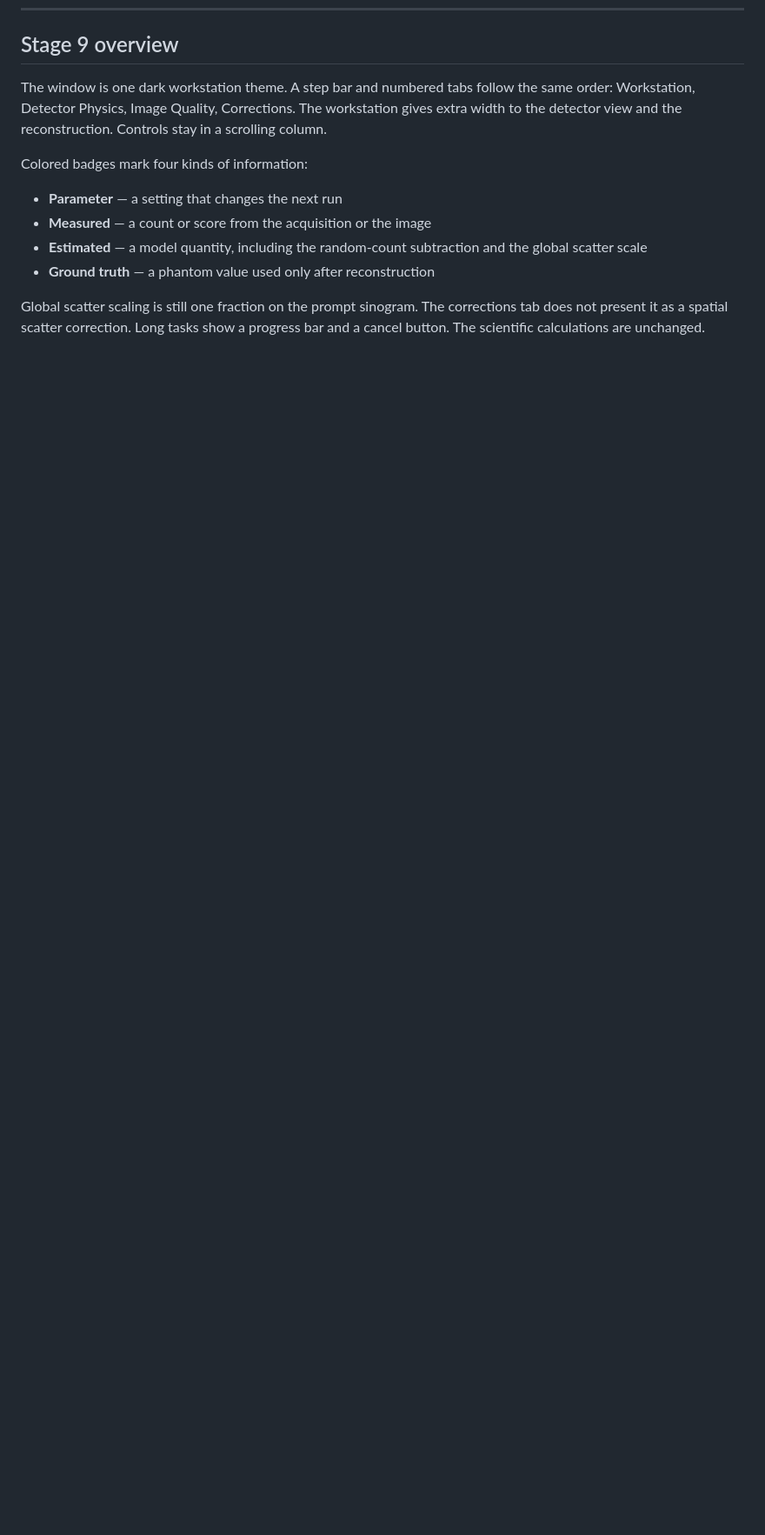
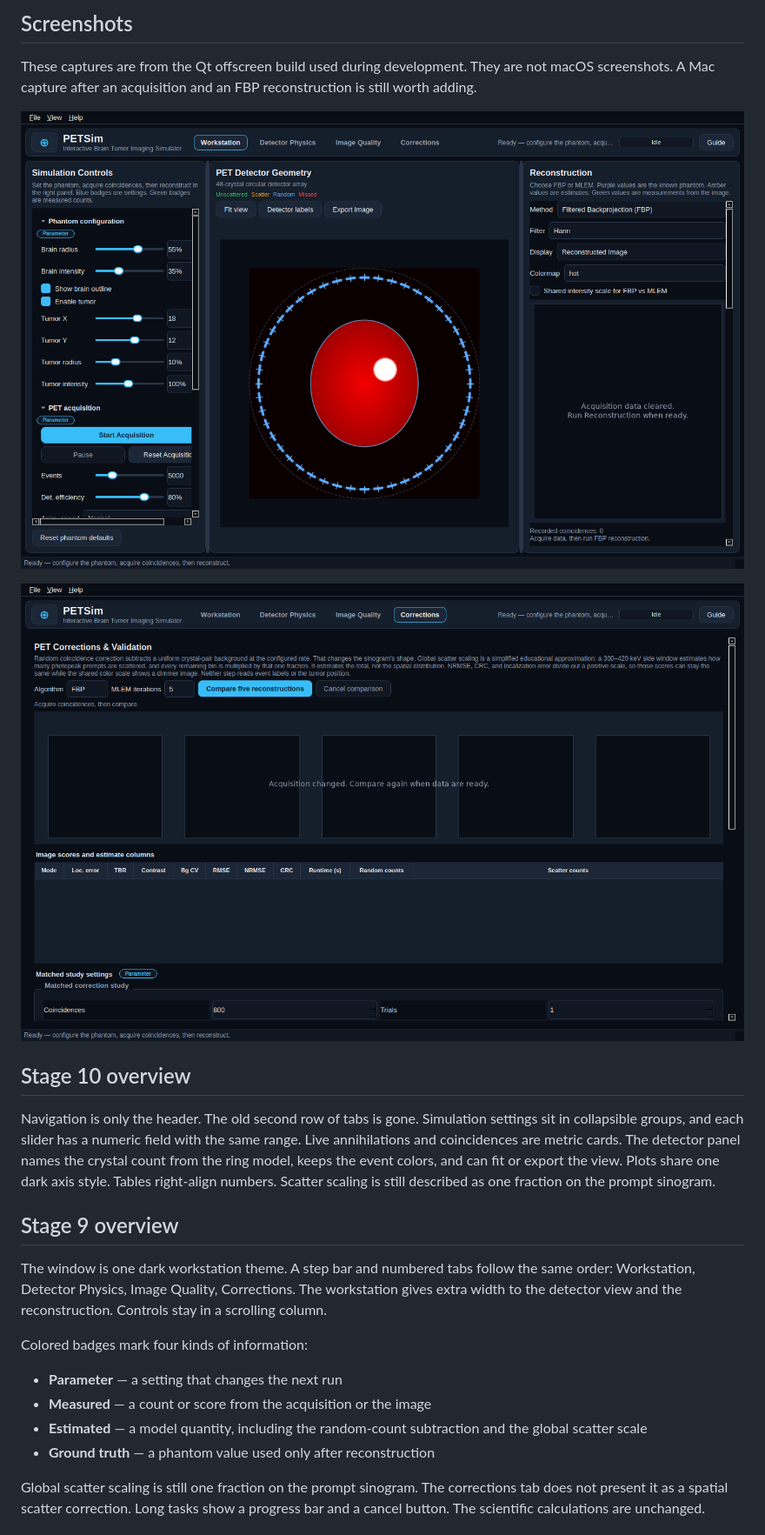
Before and after one commit to sovalekar/PETSim-Interactive-Brain-Tumor-Imaging-Simulator, a Markdown page: README.md, the part around one of its changes. Shown at 87% size. GitHub-like rendering; pictures changed too: docs/screenshots/corrections.png (added), docs/screenshots/workstation.png (added); blank space fills up the shorter version.

```diff
--- a/README.md
+++ b/README.md
@@ -25,3 +43,14 @@ Built with **Python 3.11+**, **PySide6**, **NumPy**, and embedded **Matplotlib**
+## Screenshots
+
+These captures are from the Qt offscreen build used during development. They are not macOS screenshots. A Mac capture after an acquisition and an FBP reconstruction is still worth adding.
+
+![Workstation](docs/screenshots/workstation.png)
+
+![Corrections](docs/screenshots/corrections.png)
+
+## Stage 10 overview
+
+Navigation is only the header. The old second row of tabs is gone. Simulation settings sit in collapsible groups, and each slider has a numeric field with the same range. Live annihilations and coincidences are metric cards. The detector panel names the crystal count from the ring model, keeps the event colors, and can fit or export the view. Plots share one dark axis style. Tables right-align numbers. Scatter scaling is still described as one fraction on the prompt sinogram.
 
 ## Stage 9 overview
 
```
Also changed, not shown: other parts of README.md (+19 -1 lines), 12 other files.
